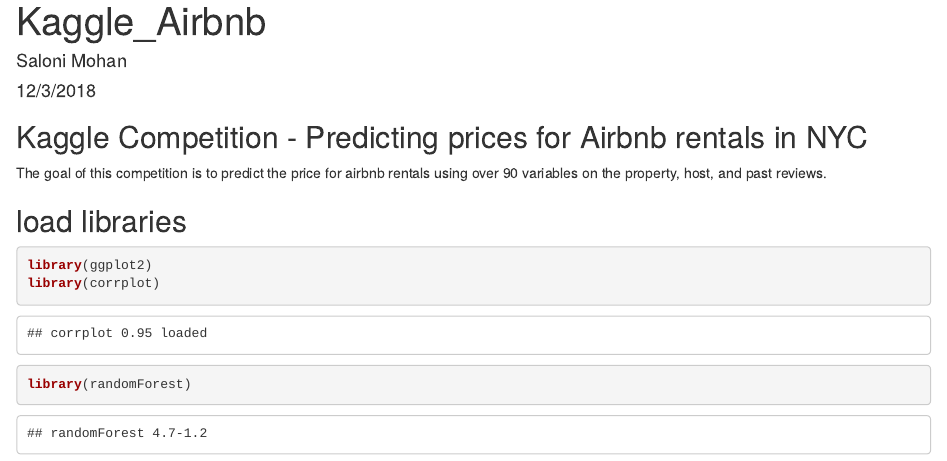
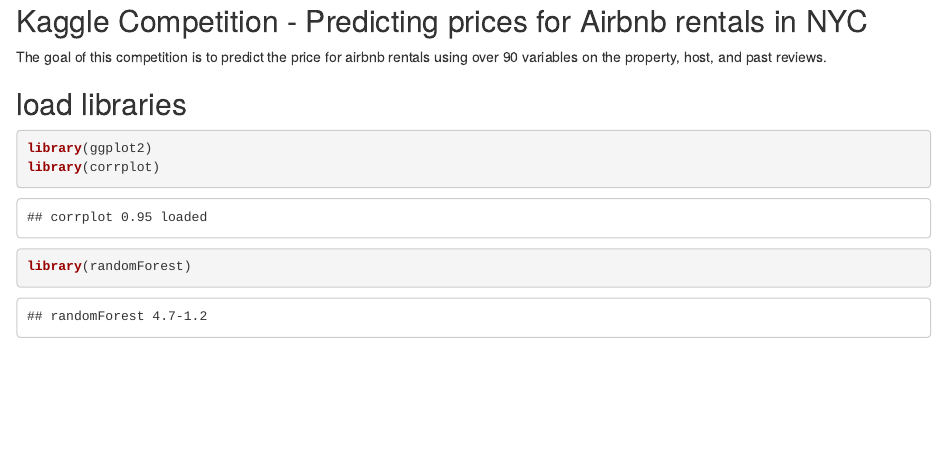
Before and after one commit to aimeexxi/airbnb-price-prediction, an R Markdown document (KaggleAirbnb_RMarkdown.Rmd): the page in a window 1100 px wide, from its top. Rendered offline with R 4.5, knitr and Pandoc, with nearby package versions; some code elsewhere in the file could not run offline.

Commit message:
Update KaggleAirbnb_RMarkdown.Rmd

```diff
--- a/KaggleAirbnb_RMarkdown.Rmd
+++ b/KaggleAirbnb_RMarkdown.Rmd
@@ -1,8 +1,4 @@
----
-title: "Kaggle_Airbnb"
-author: "Saloni Mohan"
-date: "12/3/2018"
-output: html_document
+
 ---
 
 ## Kaggle Competition - Predicting prices for Airbnb rentals in NYC
```
